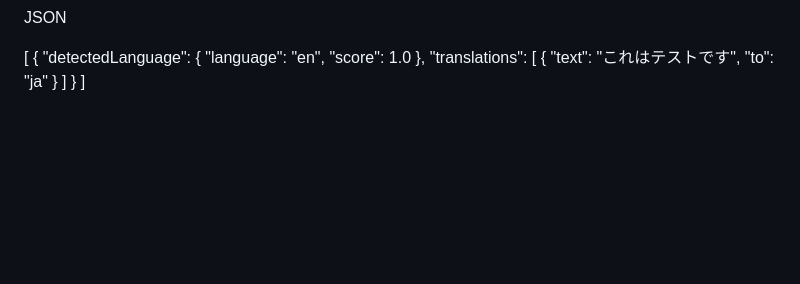
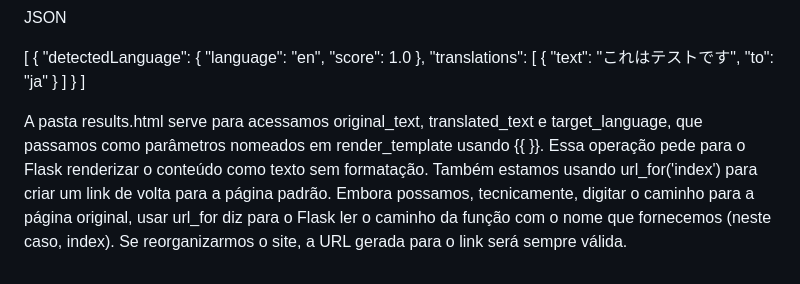
Before and after one commit to tainatravassos/Projeto_com_Azure, a Markdown page: Passos.md, the part around the change. Drawn GitHub-style; blank space fills up the shorter version.

Commit message:
explicação results

```diff
--- a/Passos.md
+++ b/Passos.md
@@ -108,3 +108,7 @@ JSON
     ]
   }
 ]
+
+
+
+A pasta results.html serve para acessamos original_text, translated_text e target_language, que passamos como parâmetros nomeados em render_template usando {{ }}. Essa operação pede para o Flask renderizar o conteúdo como texto sem formatação. Também estamos usando url_for('index') para criar um link de volta para a página padrão. Embora possamos, tecnicamente, digitar o caminho para a página original, usar url_for diz para o Flask ler o caminho da função com o nome que fornecemos (neste caso, index). Se reorganizarmos o site, a URL gerada para o link será sempre válida.
```
